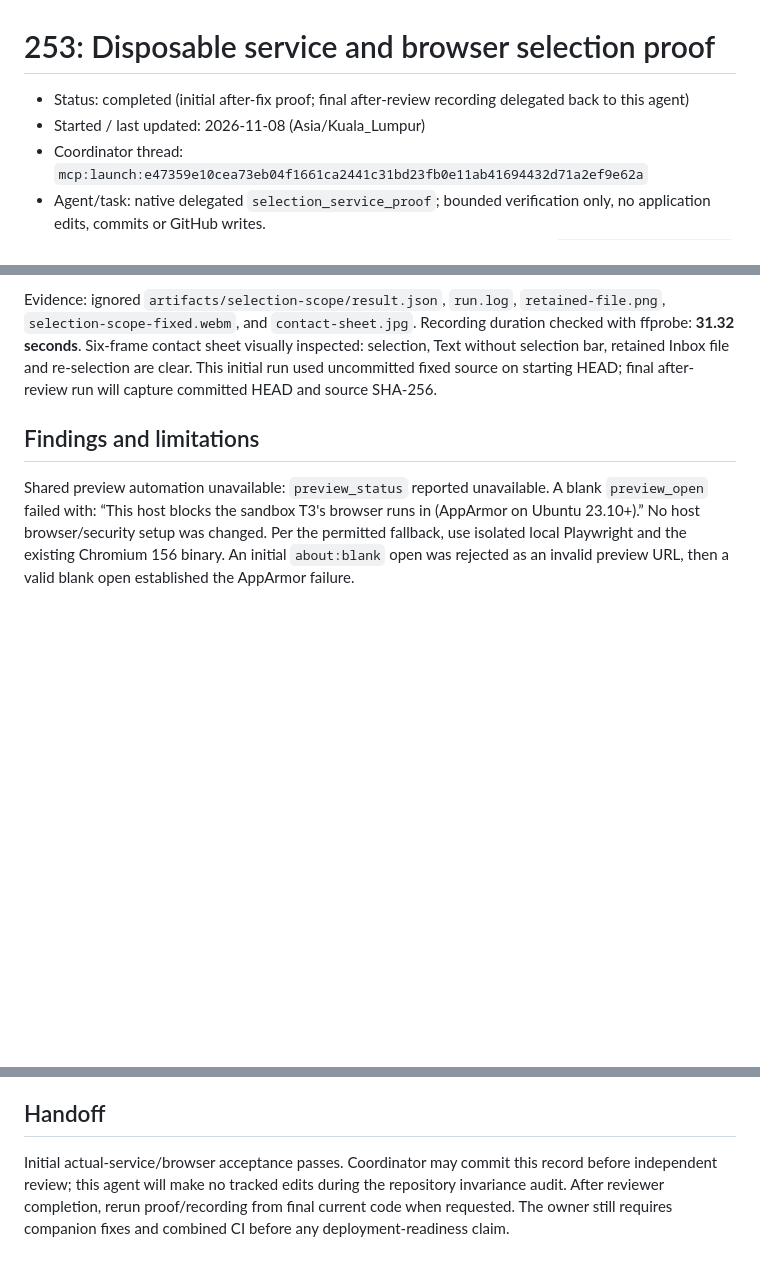
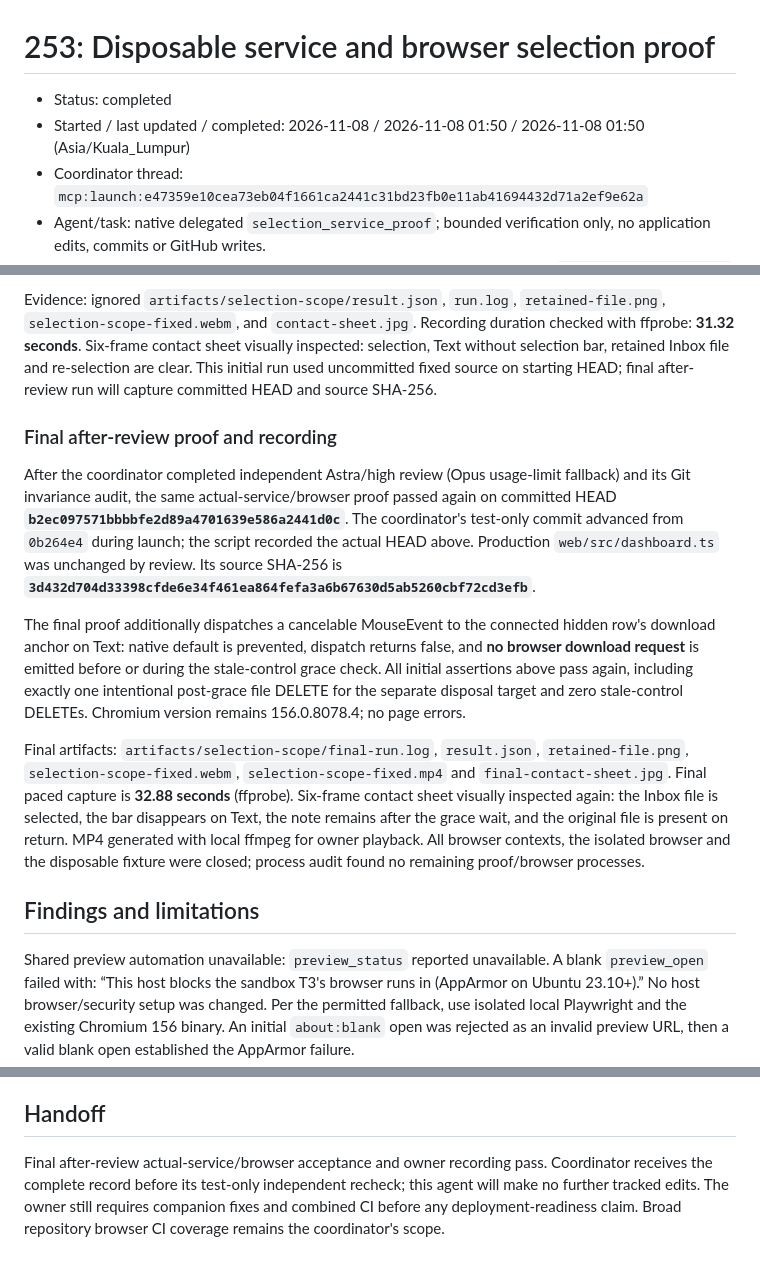
Before and after one commit to WilsonXY/storagi, a Markdown page: docs/stages/253-selection-service-proof.md, 3 parts joined by grey strips. GitHub-like rendering; blank space fills up the shorter version.

Commit message:
docs: record final disposable selection proof and checks

```diff
--- a/docs/stages/253-selection-service-proof.md
+++ b/docs/stages/253-selection-service-proof.md
@@ -1,7 +1,7 @@
 # 253: Disposable service and browser selection proof
 
-- Status: completed (initial after-fix proof; final after-review recording delegated back to this agent)
-- Started / last updated: 2026-11-08 (Asia/Kuala_Lumpur)
+- Status: completed
+- Started / last updated / completed: 2026-11-08 / 2026-11-08 01:50 / 2026-11-08 01:50 (Asia/Kuala_Lumpur)
 - Coordinator thread: `mcp:launch:e47359e10cea73eb04f1661ca2441c31bd23fb0e11ab41694432d71a2ef9e62a`
 - Agent/task: native delegated `selection_service_proof`; bounded verification only, no application edits, commits or GitHub writes.
 - Provider/model/effort: Codex / gpt-6.1-sol / high, confirmed in own session `rollout-2026-11-08T01-30-19-01a1b70f-aae9-7472-9dad-7e0f1c1dc7a4.jsonl` turn-context model/effort fields.
@@ -37,6 +37,14 @@ Chromium **156.0.8078.4**, actual fixed production build, actual authenticated s
 
 Evidence: ignored `artifacts/selection-scope/result.json`, `run.log`, `retained-file.png`, `selection-scope-fixed.webm`, and `contact-sheet.jpg`. Recording duration checked with ffprobe: **31.32 seconds**. Six-frame contact sheet visually inspected: selection, Text without selection bar, retained Inbox file and re-selection are clear. This initial run used uncommitted fixed source on starting HEAD; final after-review run will capture committed HEAD and source SHA-256.
 
+### Final after-review proof and recording
+
+After the coordinator completed independent Astra/high review (Opus usage-limit fallback) and its Git invariance audit, the same actual-service/browser proof passed again on committed HEAD **`b2ec097571bbbbfe2d89a4701639e586a2441d0c`**. The coordinator's test-only commit advanced from `0b264e4` during launch; the script recorded the actual HEAD above. Production `web/src/dashboard.ts` was unchanged by review. Its source SHA-256 is **`3d432d704d33398cfde6e34f461ea864fefa3a6b67630d5ab5260cbf72cd3efb`**.
+
+The final proof additionally dispatches a cancelable MouseEvent to the connected hidden row's download anchor on Text: native default is prevented, dispatch returns false, and **no browser download request** is emitted before or during the stale-control grace check. All initial assertions above pass again, including exactly one intentional post-grace file DELETE for the separate disposal target and zero stale-control DELETEs. Chromium version remains 156.0.8078.4; no page errors.
+
+Final artifacts: `artifacts/selection-scope/final-run.log`, `result.json`, `retained-file.png`, `selection-scope-fixed.webm`, `selection-scope-fixed.mp4` and `final-contact-sheet.jpg`. Final paced capture is **32.88 seconds** (ffprobe). Six-frame contact sheet visually inspected again: the Inbox file is selected, the bar disappears on Text, the note remains after the grace wait, and the original file is present on return. MP4 generated with local ffmpeg for owner playback. All browser contexts, the isolated browser and the disposable fixture were closed; process audit found no remaining proof/browser processes.
+
 ## Findings and limitations
 
 Shared preview automation unavailable: `preview_status` reported unavailable. A blank `preview_open` failed with: “This host blocks the sandbox T3's browser runs in (AppArmor on Ubuntu 23.10+).” No host browser/security setup was changed. Per the permitted fallback, use isolated local Playwright and the existing Chromium 156 binary. An initial `about:blank` open was rejected as an invalid preview URL, then a valid blank open established the AppArmor failure.
@@ -47,4 +55,4 @@ Harness failure corrected before successful proof: the first isolated Chromium l
 
 ## Handoff
 
-Initial actual-service/browser acceptance passes. Coordinator may commit this record before independent review; this agent will make no tracked edits during the repository invariance audit. After reviewer completion, rerun proof/recording from final current code when requested. The owner still requires companion fixes and combined CI before any deployment-readiness claim.
+Final after-review actual-service/browser acceptance and owner recording pass. Coordinator receives the complete record before its test-only independent recheck; this agent will make no further tracked edits. The owner still requires companion fixes and combined CI before any deployment-readiness claim. Broad repository browser CI coverage remains the coordinator's scope.
```
Also changed, not shown: docs/stages/252-selection-scope-plan.md (+5 -3 lines).
